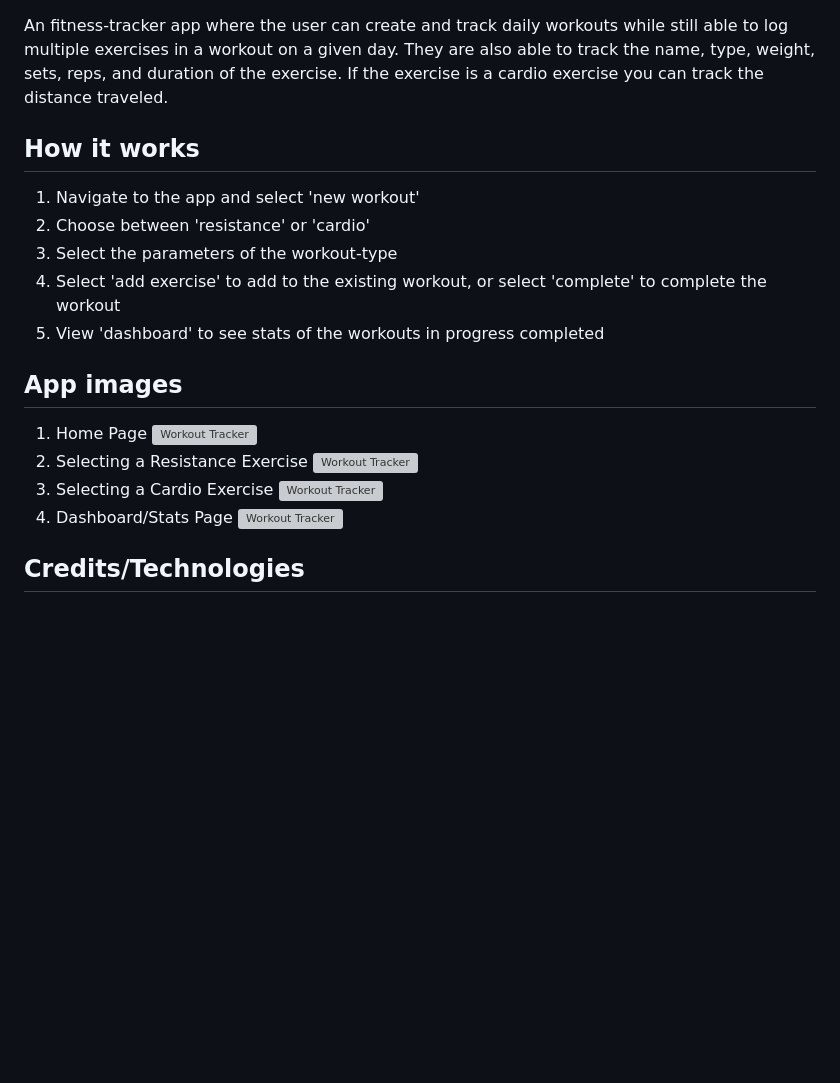
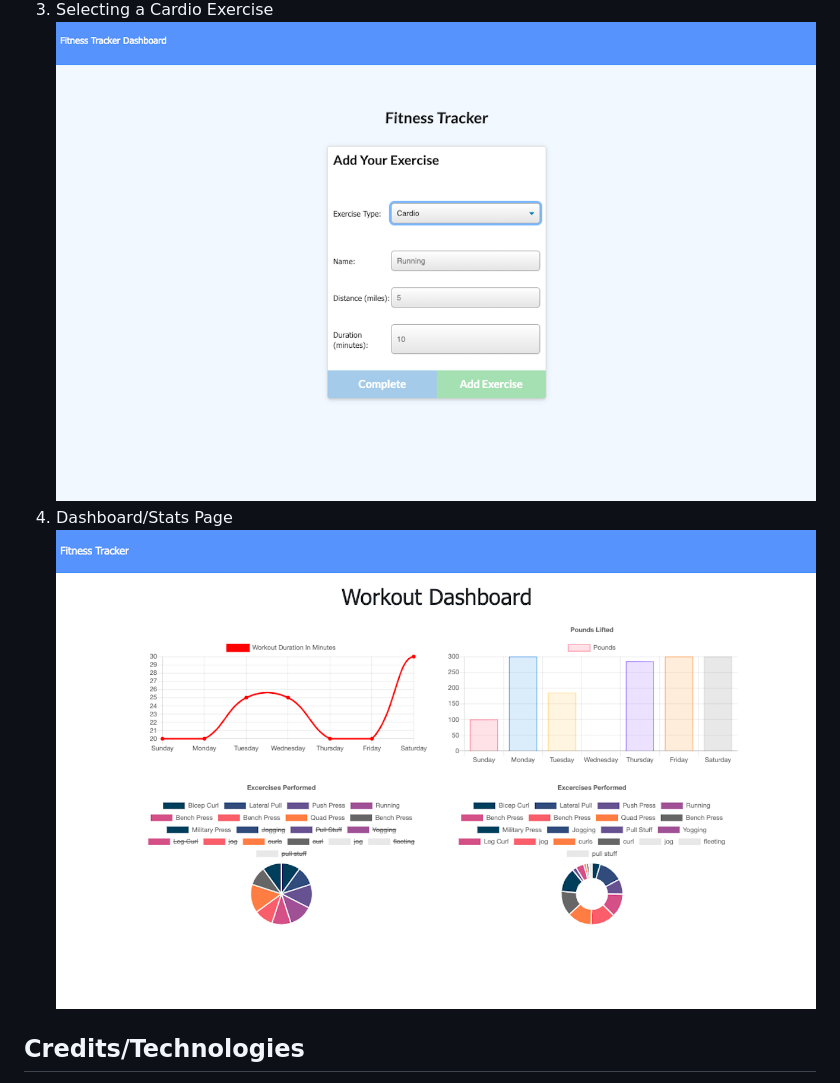
Before and after one commit to portercol/Workout-Tracker, a Markdown page: README.md, the part around the change. Rendered like a GitHub page; pictures changed too: public/images/cardio.png (added), public/images/dashboard.png (added); blank space fills up the shorter version; grey boxes are pictures that could not be loaded.

Commit message:
added new images and updated README path for dashboard photo

```diff
--- a/README.md
+++ b/README.md
@@ -22,7 +22,7 @@ An fitness-tracker app where the user can create and track daily workouts while
 3. Selecting a Cardio Exercise
 ![Workout Tracker](public/images/cardio.png)
 4. Dashboard/Stats Page
-![Workout Tracker](public/images/stats.png)
+![Workout Tracker](public/images/dashboard.png)
 
 ## Credits/Technologies
 1. HTML
```
Also changed, not shown: public/images/fitnessTrackerHome.png (added), public/images/resistance.png (added).
